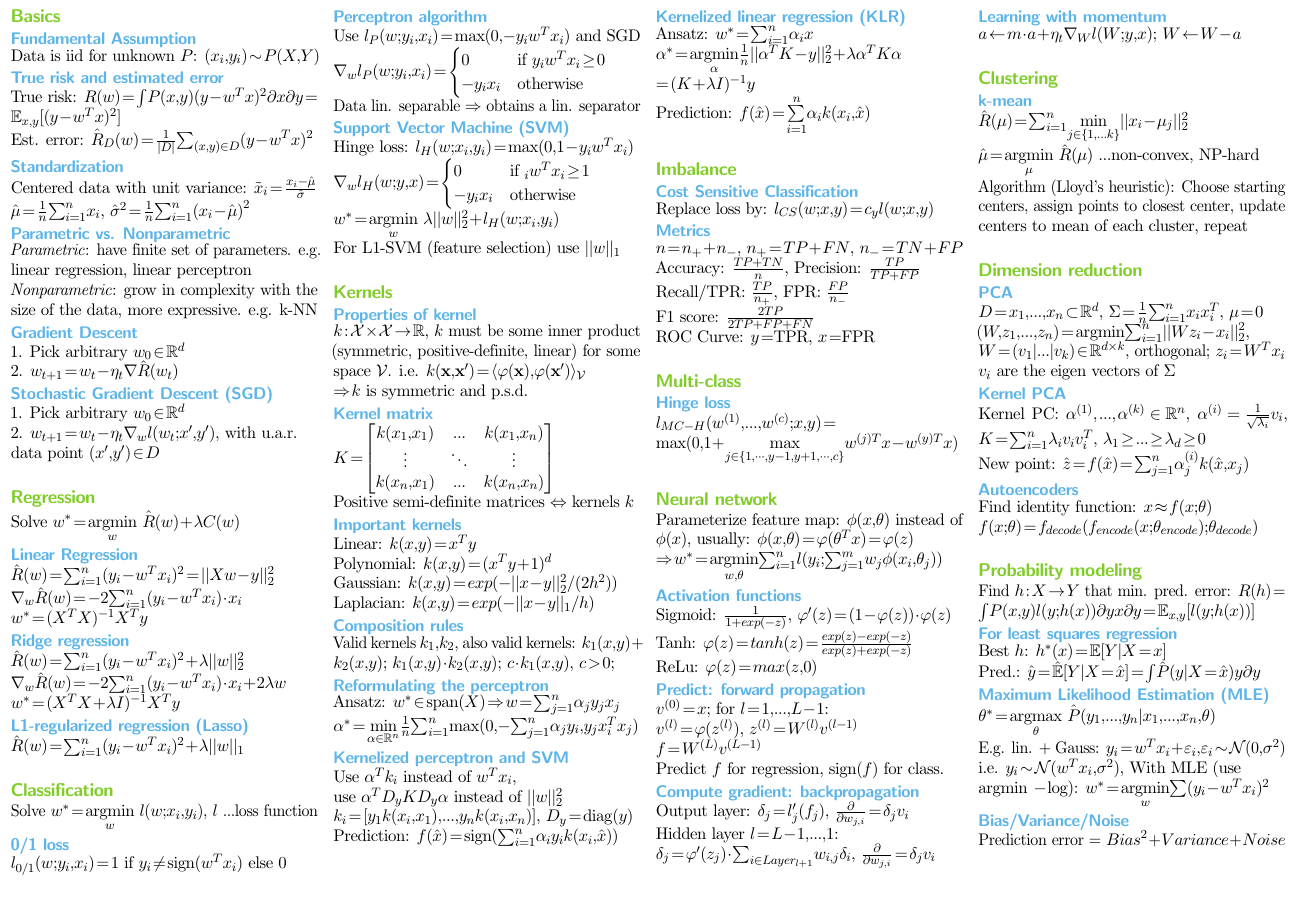
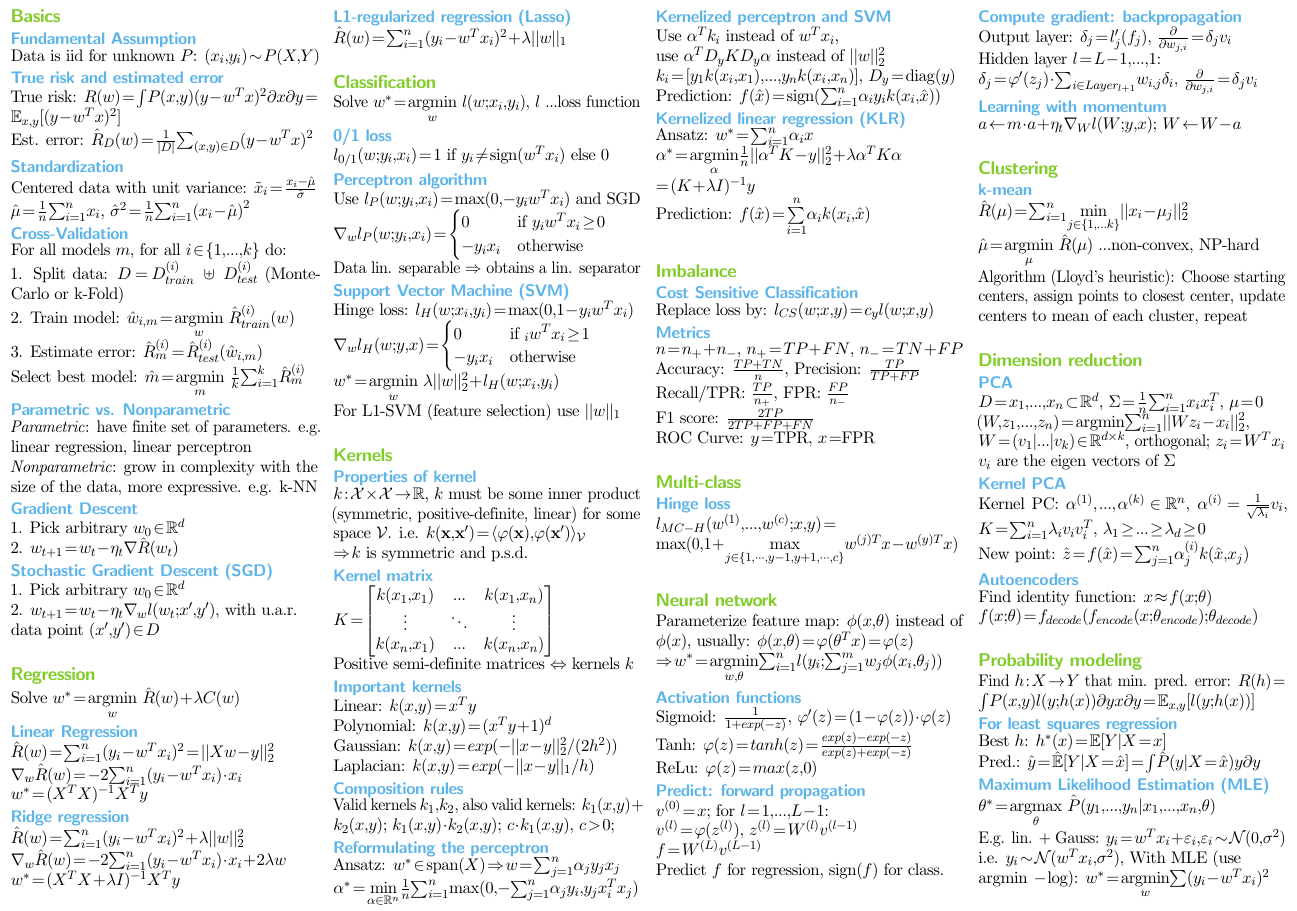
Before and after one commit to eth-cs-student-summaries/Introduction-to-Machine-Learning, a LaTeX document (IntroML_Summary.tex, which reads Basics.tex): part of page 1 of 2, cut so that both start at the same text. The pictures show the PDF file IntroML_Summary.pdf that the author committed with the source.

Commit message:
Add cross-validation

```diff
--- a/Basics.tex
+++ b/Basics.tex
@@ -12,6 +12,13 @@ Centered data with unit variance:
 $\tilde{x}_{i} = \frac{x_{i}-\hat{\mu}}{\hat{\sigma}}$\\
 $\hat{\mu} = \frac{1}{n}\sum_{i=1}^n x_{i}$, $\hat{\sigma}^2 = \frac{1}{n}\sum_{i=1}^n {(x_{i}-\hat{\mu})}^2$
 
+\subsection*{Cross-Validation}
+For all models $m$, for all $i \in \{ 1, ..., k \}$ do:\\
+1. Split data: $D = D_{train}^{(i)} ~ \uplus ~ D_{test}^{(i)} $ (Monte-Carlo or k-Fold) \\
+2. Train model: $\hat{w}_{i,m} = \underset{w}{\operatorname{argmin}} ~ \hat{R}_{train}^{(i)} (w)$ \\
+3. Estimate error: $\hat{R}_{m}^{(i)} = \hat{R}_{test}^{(i)} (\hat{w}_{i,m})$ \\
+Select best model: $\hat{m} = \underset{m}{\operatorname{argmin}} ~ \frac{1}{k} \sum_{i=1}^{k} \hat{R}_{m}^{(i)}$
+
 \subsection*{Parametric vs. Nonparametric}
 \emph{Parametric}: have finite set of parameters.
 e.g. linear regression, linear perceptron\\
```
Also changed, not shown: IntroML_Summary.pdf.
